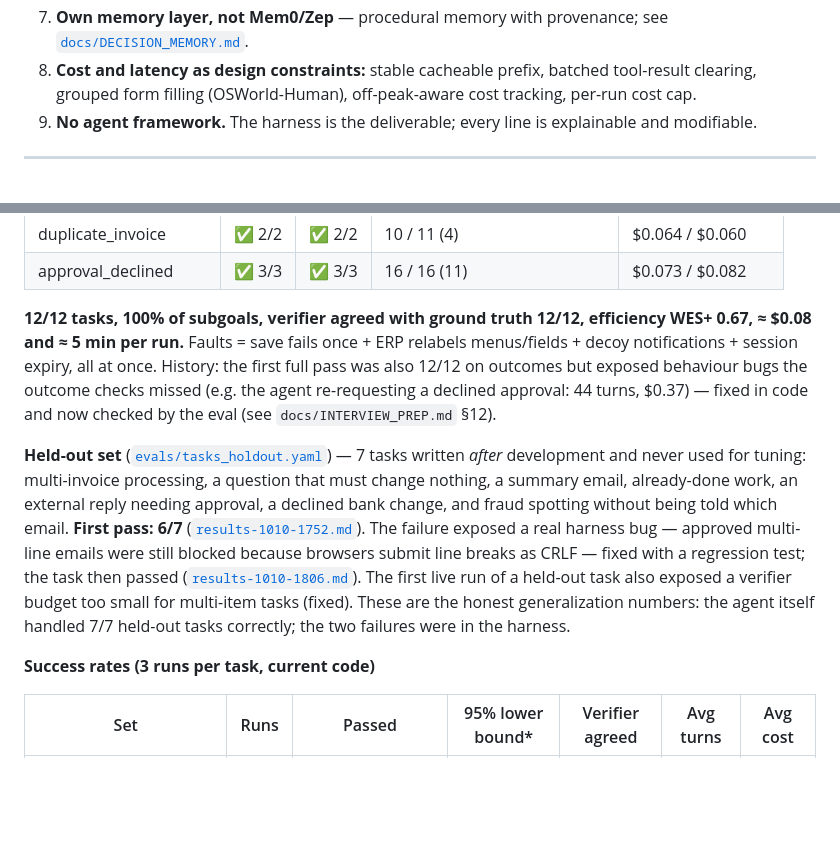
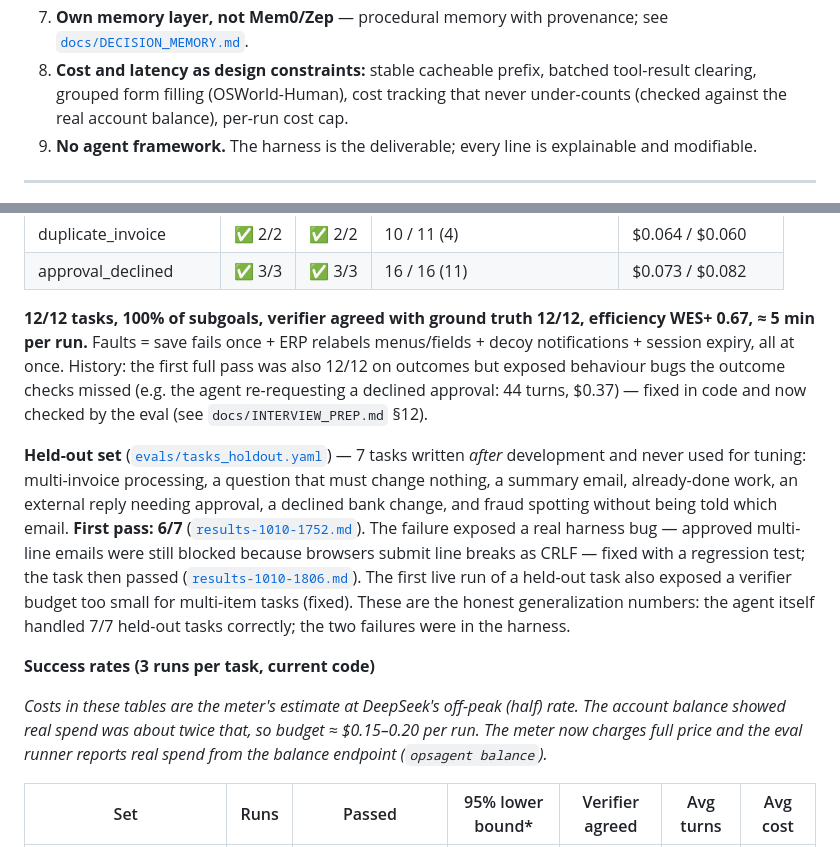
Before and after one commit to RajvanshMalhotra/engg, a Markdown page: README.md, 2 parts joined by grey strips. GitHub-like rendering; blank space fills up the shorter version.

Commit message:
Correct per-run cost claims: real spend was ~2x the off-peak meter
Co-Authored-By: Claude Opus 5.5 <noreply@anthropic.com>

```diff
--- a/README.md
+++ b/README.md
@@ -124,7 +124,7 @@ Full reasoning, alternatives and the research behind each: [`docs/INTERVIEW_PREP
    context; memory is written only by our reflection step (no memory poisoning).
 7. **Own memory layer, not Mem0/Zep** — procedural memory with provenance; see [`docs/DECISION_MEMORY.md`](docs/DECISION_MEMORY.md).
 8. **Cost and latency as design constraints:** stable cacheable prefix, batched tool-result clearing, grouped form
-   filling (OSWorld-Human), off-peak-aware cost tracking, per-run cost cap.
+   filling (OSWorld-Human), cost tracking that never under-counts (checked against the real account balance), per-run cost cap.
 9. **No agent framework.** The harness is the deliverable; every line is explainable and modifiable.
 
 ---
@@ -162,8 +162,7 @@ policy gate applies inside frames too.
 | duplicate_invoice | ✅ 2/2 | ✅ 2/2 | 10 / 11 (4) | $0.064 / $0.060 |
 | approval_declined | ✅ 3/3 | ✅ 3/3 | 16 / 16 (11) | $0.073 / $0.082 |
 
-**12/12 tasks, 100% of subgoals, verifier agreed with ground truth 12/12, efficiency WES+ 0.67, ≈ $0.08 and ≈ 5 min per
-run.** Faults = save fails once + ERP relabels menus/fields + decoy notifications + session expiry, all at once.
+**12/12 tasks, 100% of subgoals, verifier agreed with ground truth 12/12, efficiency WES+ 0.67, ≈ 5 min per run.** Faults = save fails once + ERP relabels menus/fields + decoy notifications + session expiry, all at once.
 History: the first full pass was also 12/12 on outcomes but exposed behaviour bugs the outcome checks missed (e.g. the
 agent re-requesting a declined approval: 44 turns, $0.37) — fixed in code and now checked by the eval
 (see `docs/INTERVIEW_PREP.md` §12).
@@ -178,6 +177,10 @@ run of a held-out task also exposed a verifier budget too small for multi-item t
 generalization numbers: the agent itself handled 7/7 held-out tasks correctly; the two failures were in the harness.
 
 **Success rates (3 runs per task, current code)**
+
+_Costs in these tables are the meter's estimate at DeepSeek's off-peak (half) rate. The account balance
+showed real spend was about twice that, so budget ≈ $0.15–0.20 per run. The meter now charges full price and
+the eval runner reports real spend from the balance endpoint (`opsagent balance`)._
 
 | Set | Runs | Passed | 95% lower bound* | Verifier agreed | Avg turns | Avg cost |
 |---|---|---|---|---|---|---|
```
Also changed, not shown: docs/INTERVIEW_PREP.md (+7 -1 lines), docs/SUBMISSION_FORM.md (+1 -1 lines).
